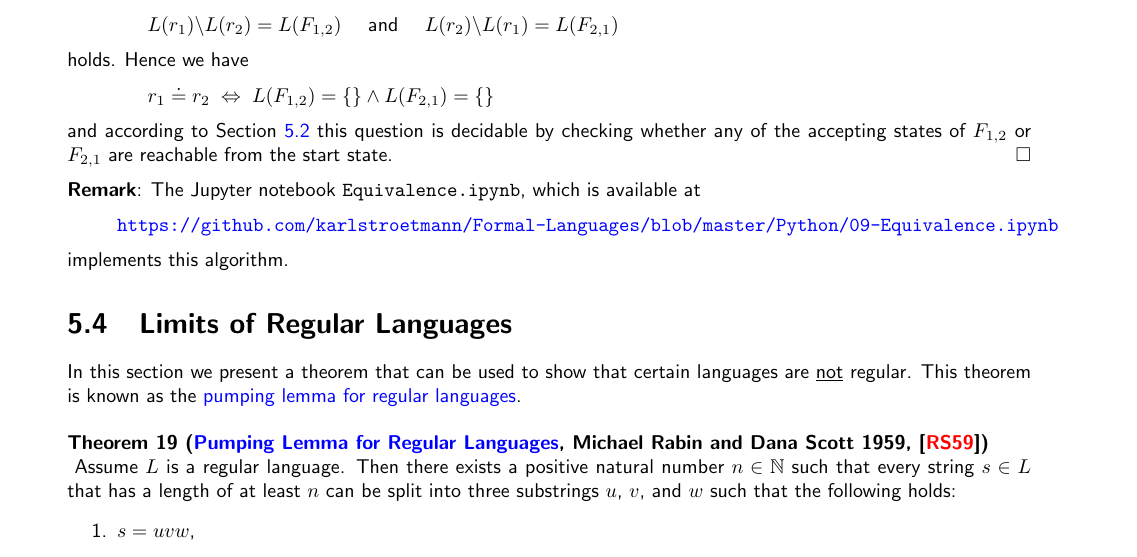
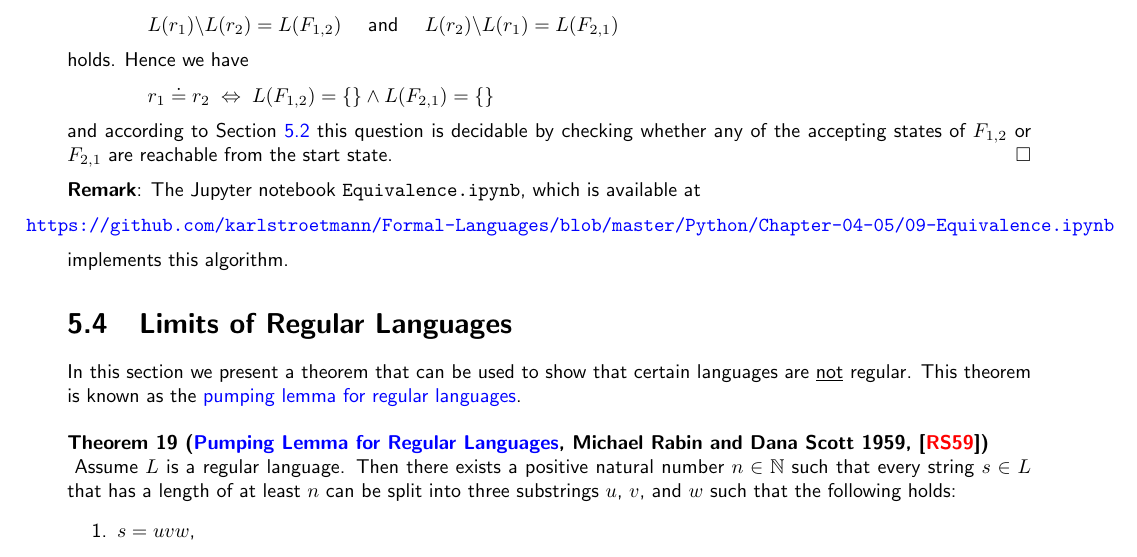
Before and after one commit to karlstroetmann/Formal-Languages, a LaTeX thesis (Lecture-Notes/formal-languages.tex, which reads Lecture-Notes/regular-languages.tex): part of page 59 of 179, cut so that both start at the same text. Compiled offline with pdfLaTeX.

Commit message:
link changed

```diff
--- a/Lecture-Notes/regular-languages.tex
+++ b/Lecture-Notes/regular-languages.tex
@@ -329,8 +329,8 @@ the accepting states of $F_{1,2}$ or $F_{2,1}$ are reachable from the start stat
 \remarkEng
 The Jupyter notebook \texttt{Equivalence.ipynb}, which is available at
 \\[0.2cm]
-\hspace*{0.8cm}
-\href{https://github.com/karlstroetmann/Formal-Languages/blob/master/Python/Chapter-04-05/09-Equivalence.ipynb}{\texttt{https://github.com/karlstroetmann/Formal-Languages/blob/master/Python/09-Equivalence.ipynb}}
+\hspace*{-0.8cm}
+\href{https://github.com/karlstroetmann/Formal-Languages/blob/master/Python/Chapter-04-05/09-Equivalence.ipynb}{\texttt{https://github.com/karlstroetmann/Formal-Languages/blob/master/Python/Chapter-04-05/09-Equivalence.ipynb}}
 \\[0.2cm]
 implements this algorithm.
 
```
